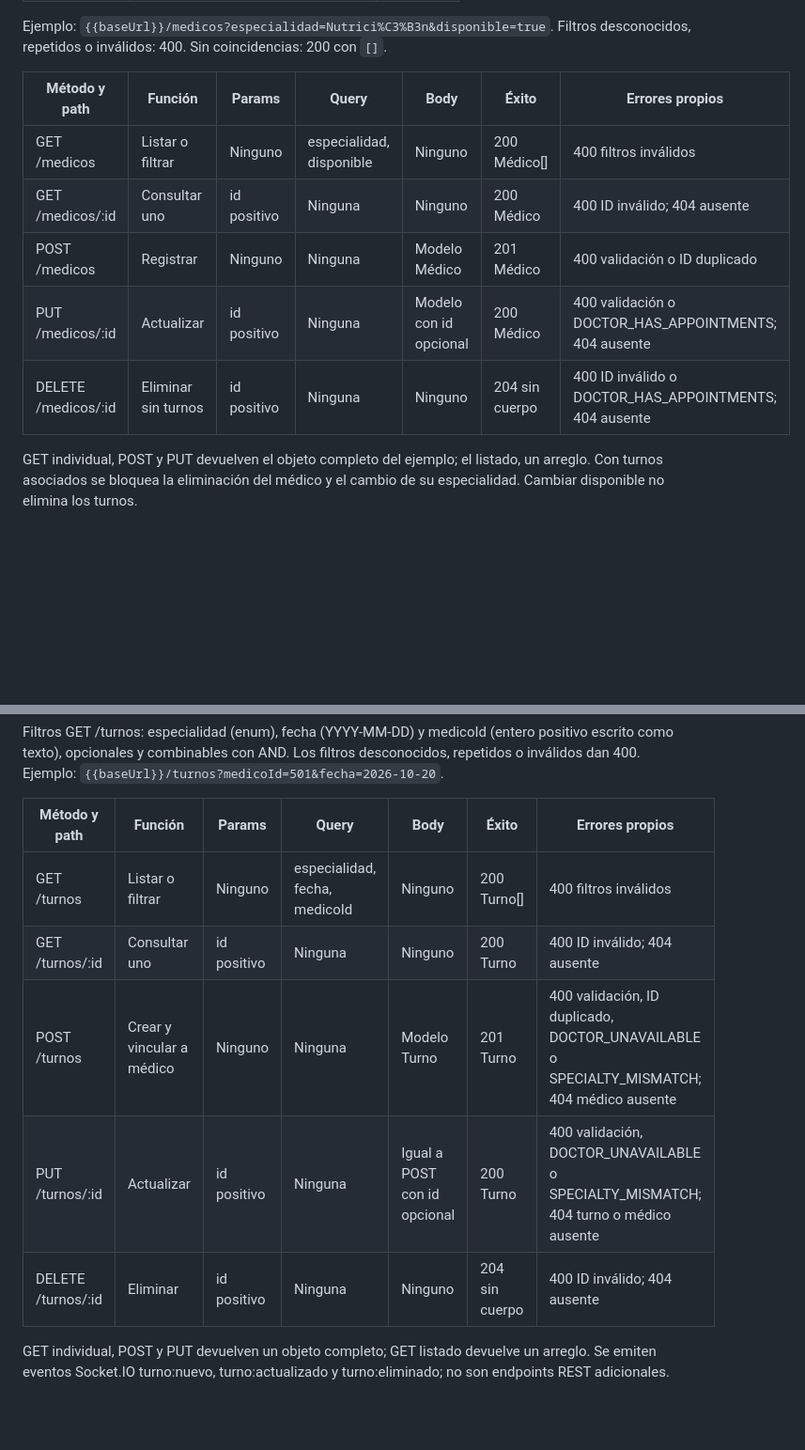
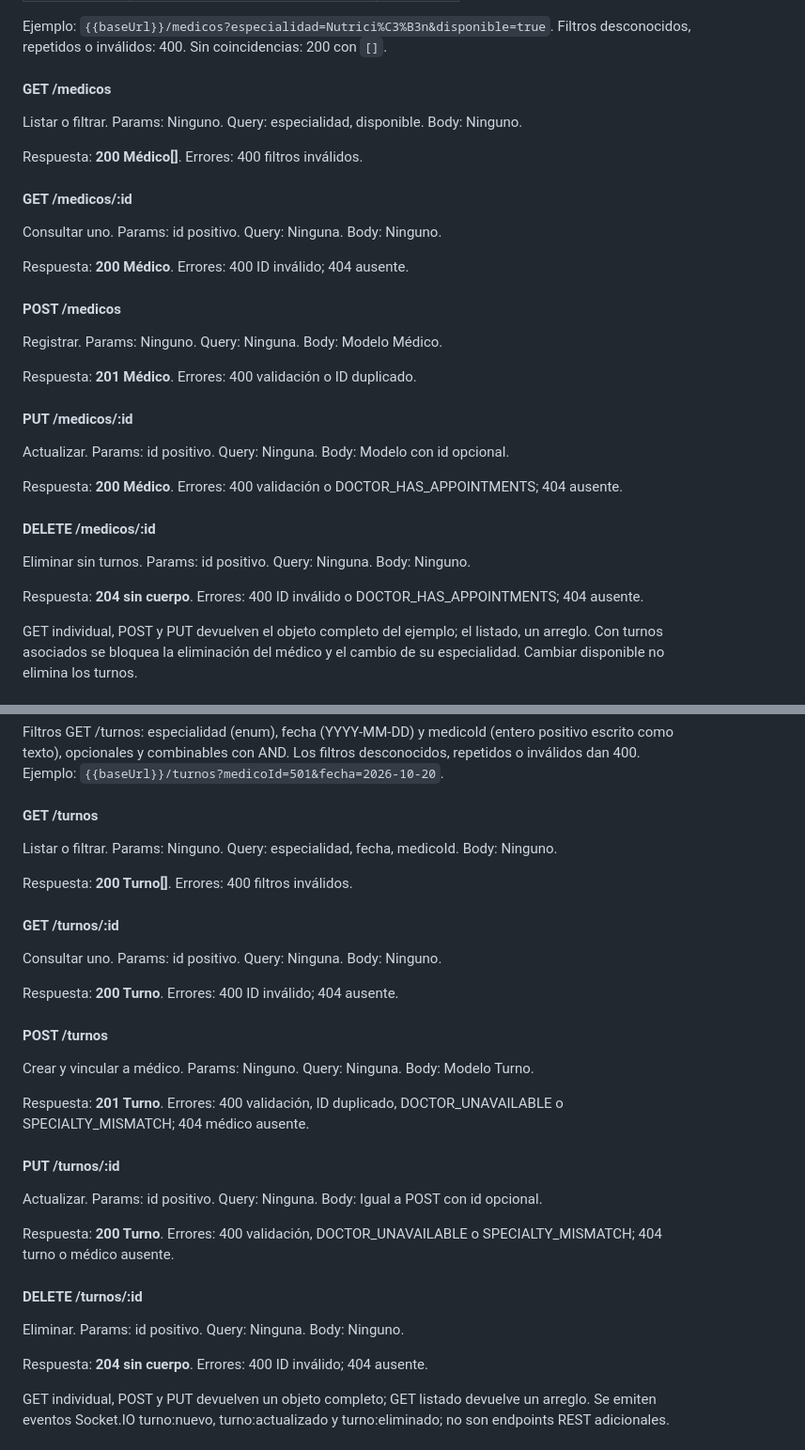
Before and after one commit to drv666/TurnosRed, a Markdown page: README.md, 2 parts joined by grey strips. Shown at 94% size. Drawn GitHub-style; blank space fills up the shorter version.

```diff
--- a/README.md
+++ b/README.md
@@ -186,13 +230,35 @@ Filtros opcionales de GET /medicos, combinables con AND:
 Ejemplo: `{{baseUrl}}/medicos?especialidad=Nutrici%C3%B3n&disponible=true`.
 Filtros desconocidos, repetidos o inválidos: 400. Sin coincidencias: 200 con `[]`.
 
-| Método y path | Función | Params | Query | Body | Éxito | Errores propios |
-| --- | --- | --- | --- | --- | --- | --- |
-| GET /medicos | Listar o filtrar | Ninguno | especialidad, disponible | Ninguno | 200 Médico[] | 400 filtros inválidos |
-| GET /medicos/:id | Consultar uno | id positivo | Ninguna | Ninguno | 200 Médico | 400 ID inválido; 404 ausente |
-| POST /medicos | Registrar | Ninguno | Ninguna | Modelo Médico | 201 Médico | 400 validación o ID duplicado |
-| PUT /medicos/:id | Actualizar | id positivo | Ninguna | Modelo con id opcional | 200 Médico | 400 validación o DOCTOR_HAS_APPOINTMENTS; 404 ausente |
-| DELETE /medicos/:id | Eliminar sin turnos | id positivo | Ninguna | Ninguno | 204 sin cuerpo | 400 ID inválido o DOCTOR_HAS_APPOINTMENTS; 404 ausente |
+#### GET /medicos
+
+Listar o filtrar. Params: Ninguno. Query: especialidad, disponible. Body: Ninguno.
+
+Respuesta: **200 Médico[]**. Errores: 400 filtros inválidos.
+
+#### GET /medicos/:id
+
+Consultar uno. Params: id positivo. Query: Ninguna. Body: Ninguno.
+
+Respuesta: **200 Médico**. Errores: 400 ID inválido; 404 ausente.
+
+#### POST /medicos
+
+Registrar. Params: Ninguno. Query: Ninguna. Body: Modelo Médico.
+
+Respuesta: **201 Médico**. Errores: 400 validación o ID duplicado.
+
+#### PUT /medicos/:id
+
+Actualizar. Params: id positivo. Query: Ninguna. Body: Modelo con id opcional.
+
+Respuesta: **200 Médico**. Errores: 400 validación o DOCTOR_HAS_APPOINTMENTS; 404 ausente.
+
+#### DELETE /medicos/:id
+
+Eliminar sin turnos. Params: id positivo. Query: Ninguna. Body: Ninguno.
+
+Respuesta: **204 sin cuerpo**. Errores: 400 ID inválido o DOCTOR_HAS_APPOINTMENTS; 404 ausente.
 
 GET individual, POST y PUT devuelven el objeto completo del ejemplo; el listado, un arreglo. Con turnos asociados se bloquea la eliminación del médico y el cambio de su especialidad. Cambiar disponible no elimina los turnos.
 
@@ -232,13 +298,35 @@ Se rechazan campos extra. PUT requiere todos los campos obligatorios. Esta API v
 
 Filtros GET /turnos: especialidad (enum), fecha (YYYY-MM-DD) y medicoId (entero positivo escrito como texto), opcionales y combinables con AND. Los filtros desconocidos, repetidos o inválidos dan 400. Ejemplo: `{{baseUrl}}/turnos?medicoId=501&fecha=2026-10-20`.
 
-| Método y path | Función | Params | Query | Body | Éxito | Errores propios |
-| --- | --- | --- | --- | --- | --- | --- |
-| GET /turnos | Listar o filtrar | Ninguno | especialidad, fecha, medicoId | Ninguno | 200 Turno[] | 400 filtros inválidos |
-| GET /turnos/:id | Consultar uno | id positivo | Ninguna | Ninguno | 200 Turno | 400 ID inválido; 404 ausente |
-| POST /turnos | Crear y vincular a médico | Ninguno | Ninguna | Modelo Turno | 201 Turno | 400 validación, ID duplicado, DOCTOR_UNAVAILABLE o SPECIALTY_MISMATCH; 404 médico ausente |
-| PUT /turnos/:id | Actualizar | id positivo | Ninguna | Igual a POST con id opcional | 200 Turno | 400 validación, DOCTOR_UNAVAILABLE o SPECIALTY_MISMATCH; 404 turno o médico ausente |
-| DELETE /turnos/:id | Eliminar | id positivo | Ninguna | Ninguno | 204 sin cuerpo | 400 ID inválido; 404 ausente |
+#### GET /turnos
+
+Listar o filtrar. Params: Ninguno. Query: especialidad, fecha, medicoId. Body: Ninguno.
+
+Respuesta: **200 Turno[]**. Errores: 400 filtros inválidos.
+
+#### GET /turnos/:id
+
+Consultar uno. Params: id positivo. Query: Ninguna. Body: Ninguno.
+
+Respuesta: **200 Turno**. Errores: 400 ID inválido; 404 ausente.
+
+#### POST /turnos
+
+Crear y vincular a médico. Params: Ninguno. Query: Ninguna. Body: Modelo Turno.
+
+Respuesta: **201 Turno**. Errores: 400 validación, ID duplicado, DOCTOR_UNAVAILABLE o SPECIALTY_MISMATCH; 404 médico ausente.
+
+#### PUT /turnos/:id
+
+Actualizar. Params: id positivo. Query: Ninguna. Body: Igual a POST con id opcional.
+
+Respuesta: **200 Turno**. Errores: 400 validación, DOCTOR_UNAVAILABLE o SPECIALTY_MISMATCH; 404 turno o médico ausente.
+
+#### DELETE /turnos/:id
+
+Eliminar. Params: id positivo. Query: Ninguna. Body: Ninguno.
+
+Respuesta: **204 sin cuerpo**. Errores: 400 ID inválido; 404 ausente.
 
 GET individual, POST y PUT devuelven un objeto completo; GET listado devuelve un arreglo. Se emiten eventos Socket.IO turno:nuevo, turno:actualizado y turno:eliminado; no son endpoints REST adicionales.
 
```
Also changed, not shown: other parts of README.md (+58 -14 lines).
